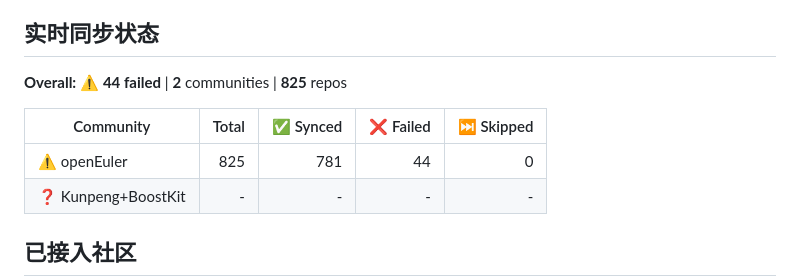
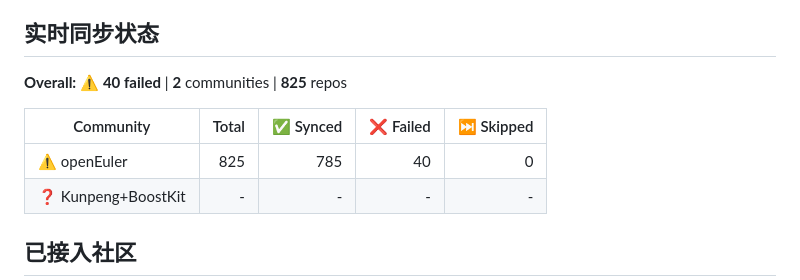
Before and after one commit to huanglei0308/community-mirror, a Markdown page: README.md, the part around the change. Drawn GitHub-style.

Commit message:
Auto-update community table from orgs.json [skip ci]

```diff
--- a/README.md
+++ b/README.md
@@ -16,11 +16,11 @@
 ## 实时同步状态
 
 <!-- STATUS_TABLE_START -->
-**Overall:** ⚠️ **44 failed** | **2** communities | **825** repos
+**Overall:** ⚠️ **40 failed** | **2** communities | **825** repos
 
 | Community | Total | ✅ Synced | ❌ Failed | ⏭️ Skipped |
 |-----------|------:|----------:|----------:|-----------:|
-| ⚠️ openEuler | 825 | 781 | 44 | 0 |
+| ⚠️ openEuler | 825 | 785 | 40 | 0 |
 | ❓ Kunpeng+BoostKit | - | - | - | - |
 
 <!-- STATUS_TABLE_END -->
```
